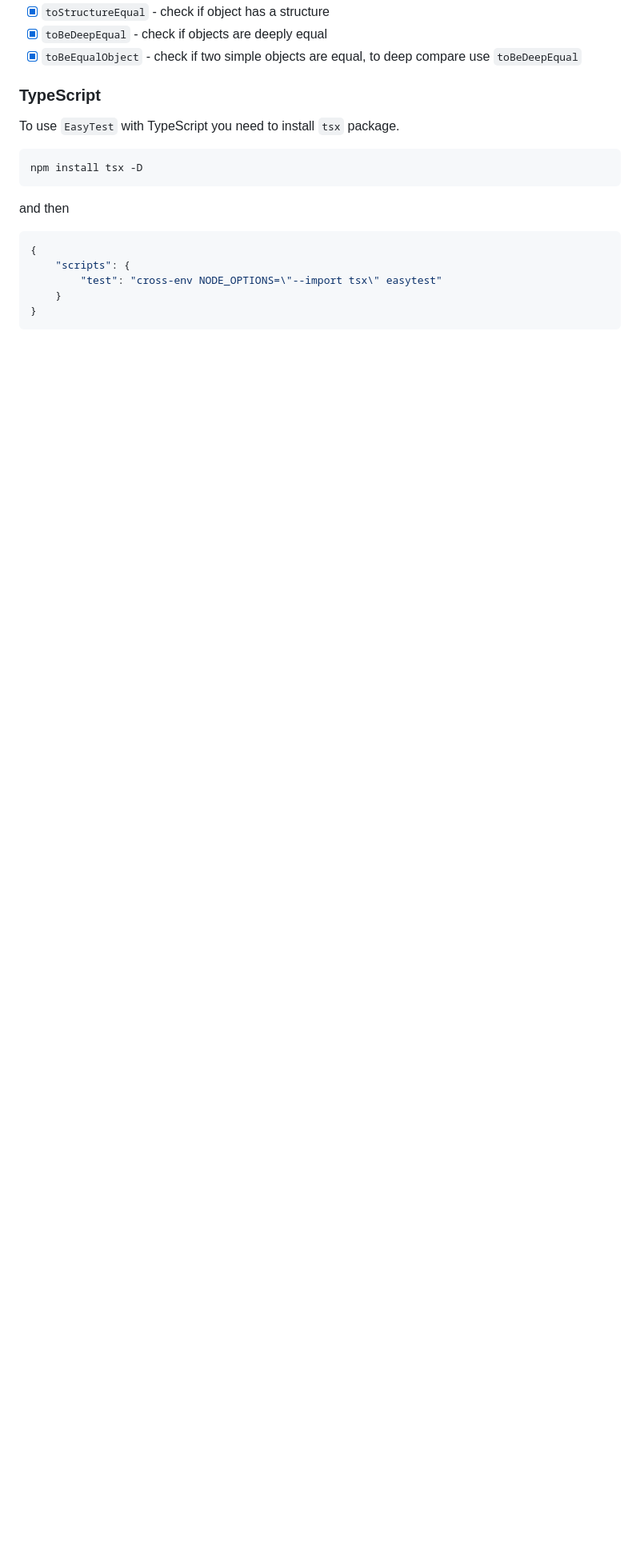
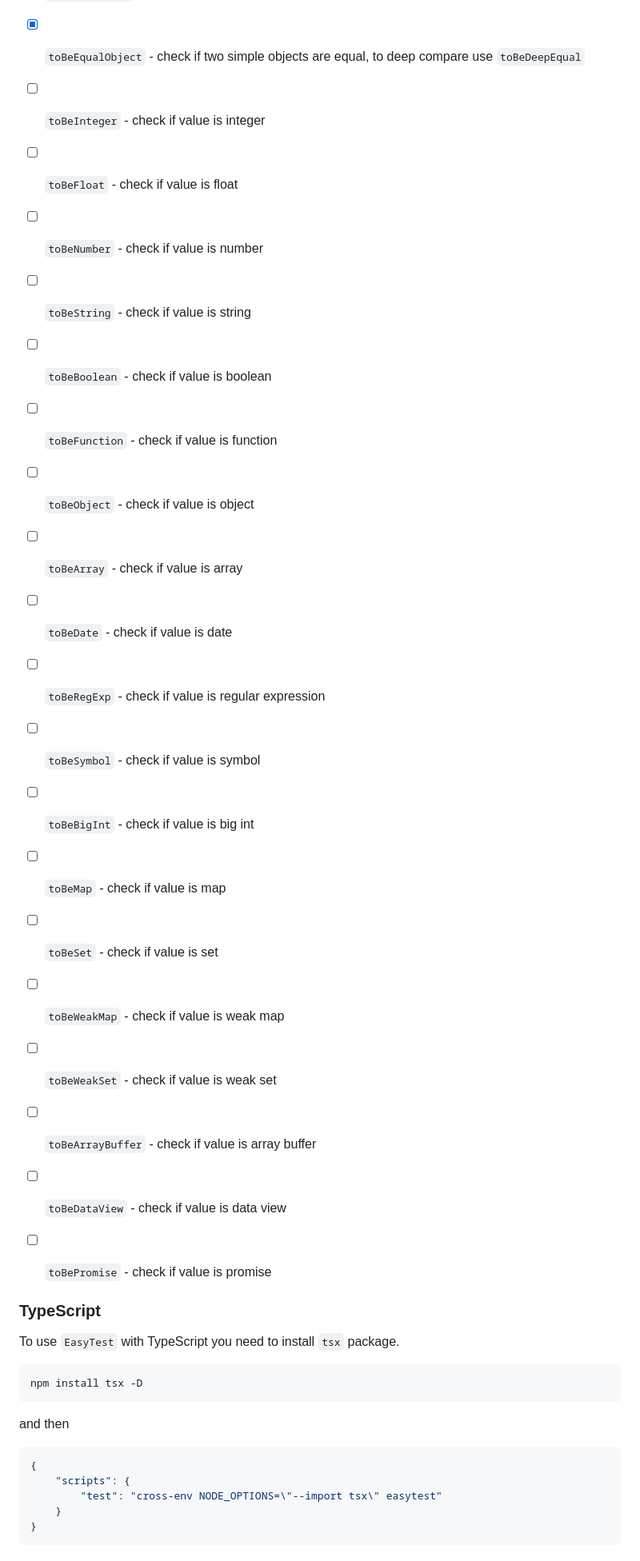
Before and after one commit to olton/easytest, a Markdown page: readme.md, the part around the change. Shown: that part at 80% size. GitHub-like rendering; blank space fills up the shorter version.

Commit message:
upd readme

```diff
--- a/readme.md
+++ b/readme.md
@@ -124,6 +124,26 @@ Update `package.json` to run tests with `easytest` command.
 - [x] `toStructureEqual` - check if object has a structure
 - [x] `toBeDeepEqual` - check if objects are deeply equal
 - [x] `toBeEqualObject` - check if two simple objects are equal, to deep compare use `toBeDeepEqual`
+- [ ] `toBeInteger` - check if value is integer
+- [ ] `toBeFloat` - check if value is float
+- [ ] `toBeNumber` - check if value is number
+- [ ] `toBeString` - check if value is string
+- [ ] `toBeBoolean` - check if value is boolean
+- [ ] `toBeFunction` - check if value is function
+- [ ] `toBeObject` - check if value is object
+- [ ] `toBeArray` - check if value is array
+- [ ] `toBeDate` - check if value is date
+- [ ] `toBeRegExp` - check if value is regular expression
+- [ ] `toBeSymbol` - check if value is symbol
+- [ ] `toBeBigInt` - check if value is big int
+- [ ] `toBeMap` - check if value is map
+- [ ] `toBeSet` - check if value is set
+- [ ] `toBeWeakMap` - check if value is weak map
+- [ ] `toBeWeakSet` - check if value is weak set
+- [ ] `toBeArrayBuffer` - check if value is array buffer
+- [ ] `toBeDataView` - check if value is data view
+- [ ] `toBePromise` - check if value is promise
+
 
 ### TypeScript
 To use `EasyTest` with TypeScript you need to install `tsx` package.
```
